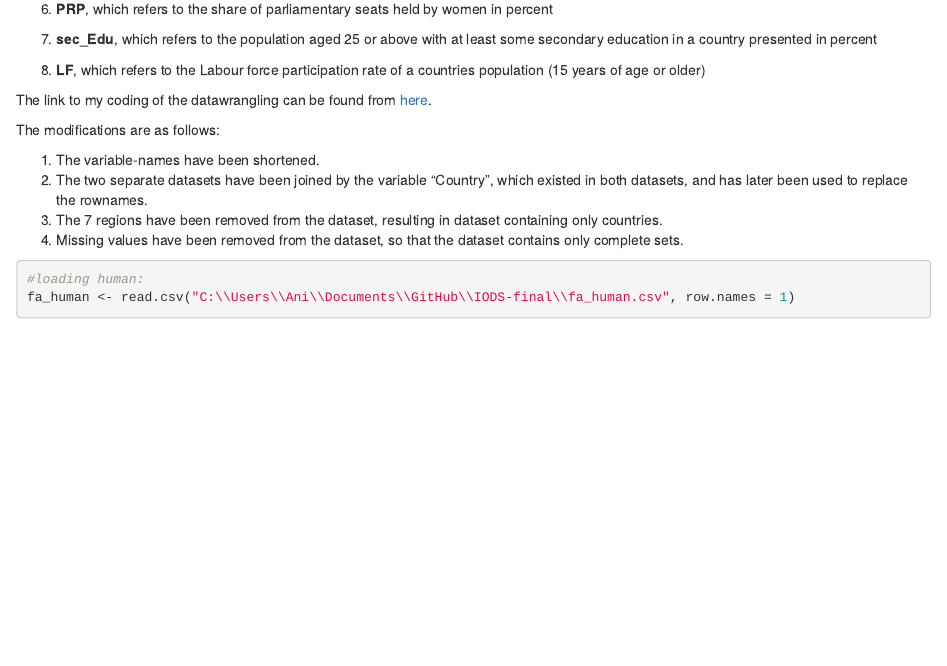
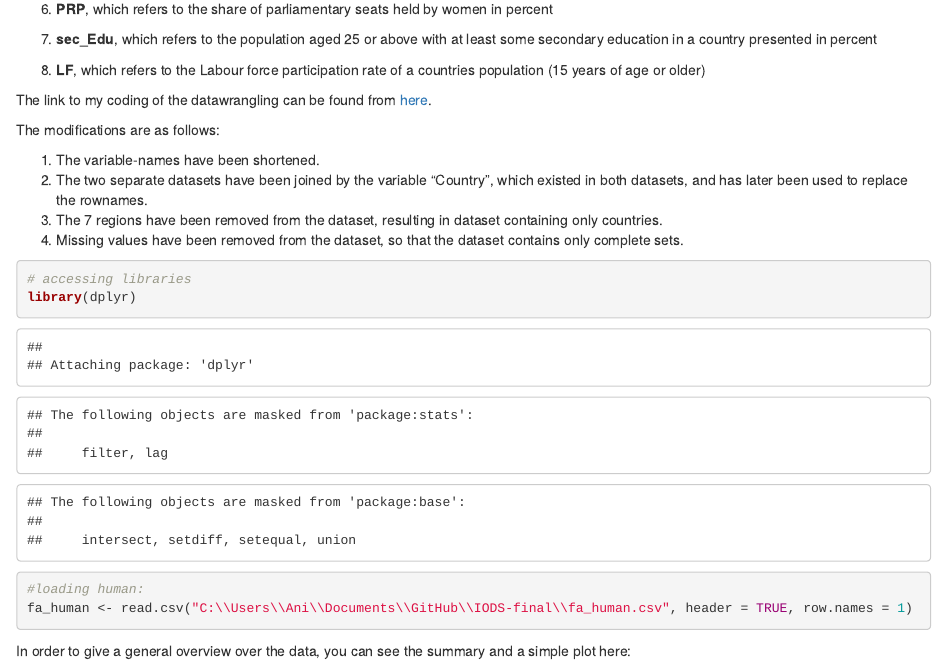
Before and after one commit to JoaWe/IODS-final, an R Markdown document (FA_report.Rmd): the page in a window 1100 px wide, from 350 px down. Rendered offline with R 4.5, knitr and Pandoc, with nearby package versions.

Commit message:
general dataset plot &
I completed the introduction of my dataset. Added a summary and a simple plot.  I also adjusted the figure-width and -height, in order to hopefully make the figures alltogether more clear.

````diff
--- a/FA_report.Rmd
+++ b/FA_report.Rmd
@@ -31,9 +31,15 @@ The modifications are as follows:
 3. The 7 regions have been removed from the dataset, resulting in dataset   containing only countries.
 4. Missing values have been removed from the dataset, so that the dataset contains only complete sets.
 
-```{r loading the dataset fa_human}
+```{r accessing libraries & loading the dataset fa_human}
+
+# accessing libraries
+library(dplyr)
 
 #loading human:
-fa_human <- read.csv("C:\\Users\\Ani\\Documents\\GitHub\\IODS-final\\fa_human.csv", row.names = 1)
+fa_human <- read.csv("C:\\Users\\Ani\\Documents\\GitHub\\IODS-final\\fa_human.csv", header = TRUE, row.names = 1)
 
 ```
+
+In order to give a general overview over the data, you can see the summary and a simple plot here:
+```{r summary}
````
Also changed, not shown: index.Rmd (+2 -2 lines), FA_report.html, index.html, FA_report.Rmd (8 more changed lines).
